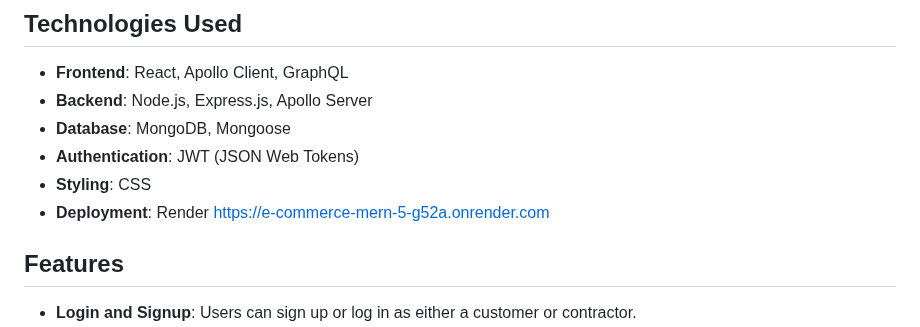
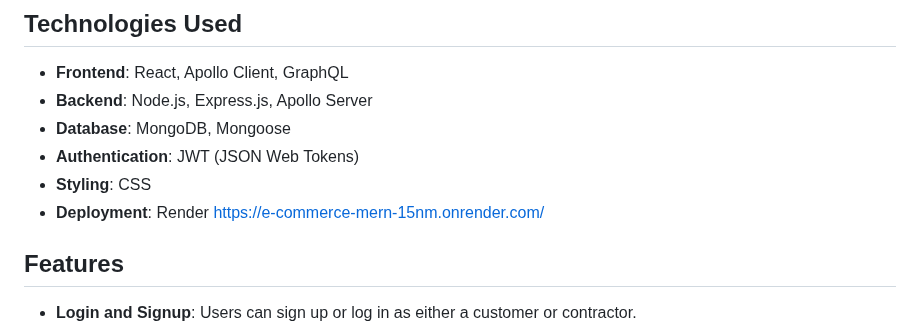
Before and after one commit to DJDEVJAMS/e-commerce_MERN, a Markdown page: README.md, the part around the change. Rendered like a GitHub page.

```diff
--- a/README.md
+++ b/README.md
@@ -22,8 +22,7 @@ Pro-Getter is a web application designed to connect customers with contractors a
 - **Database**: MongoDB, Mongoose
 - **Authentication**: JWT (JSON Web Tokens)
 - **Styling**: CSS
-- **Deployment**: Render https://e-commerce-mern-5-g52a.onrender.com
-
+- **Deployment**: Render   https://e-commerce-mern-15nm.onrender.com/
 ## Features
 
 - **Login and Signup**: Users can sign up or log in as either a customer or contractor.
```
